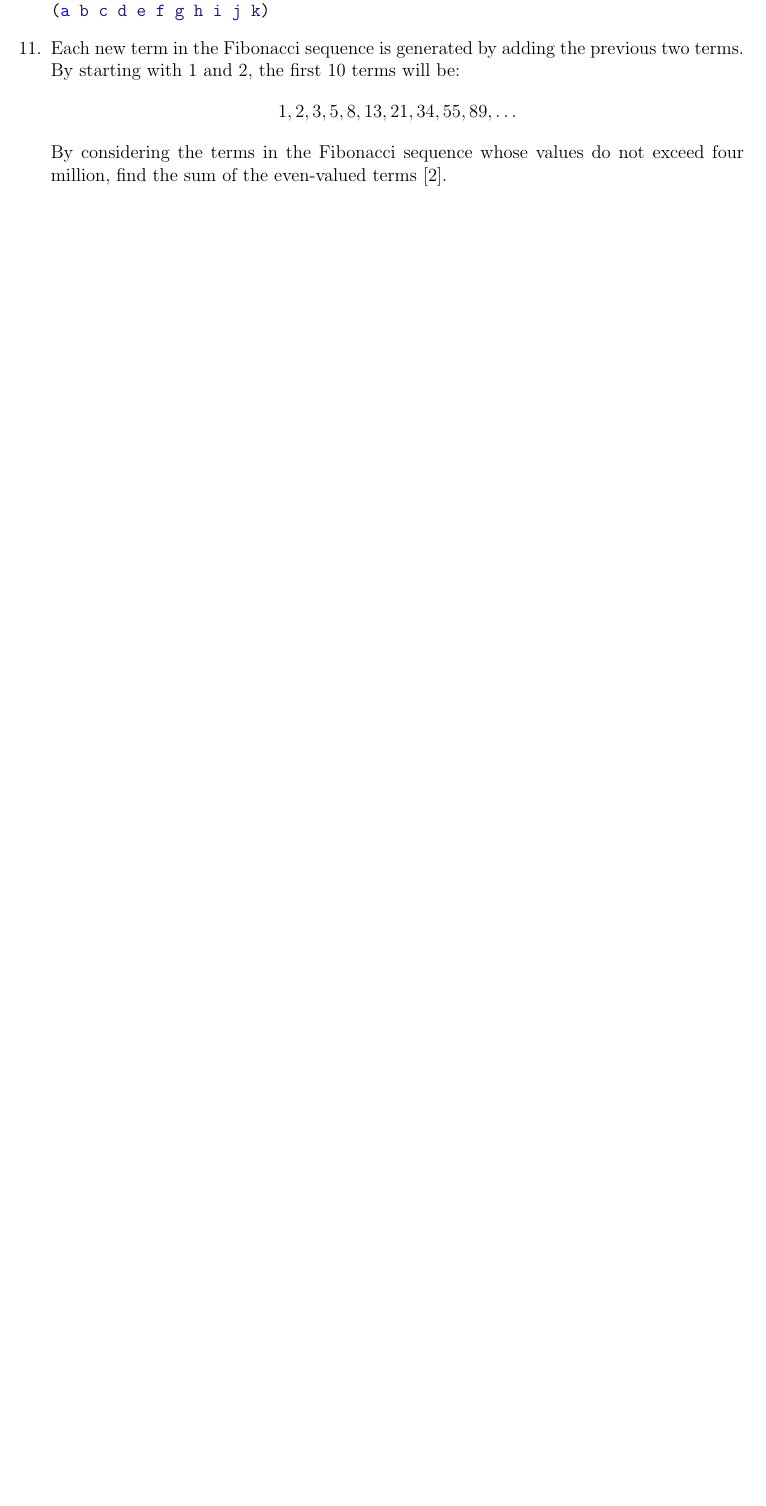
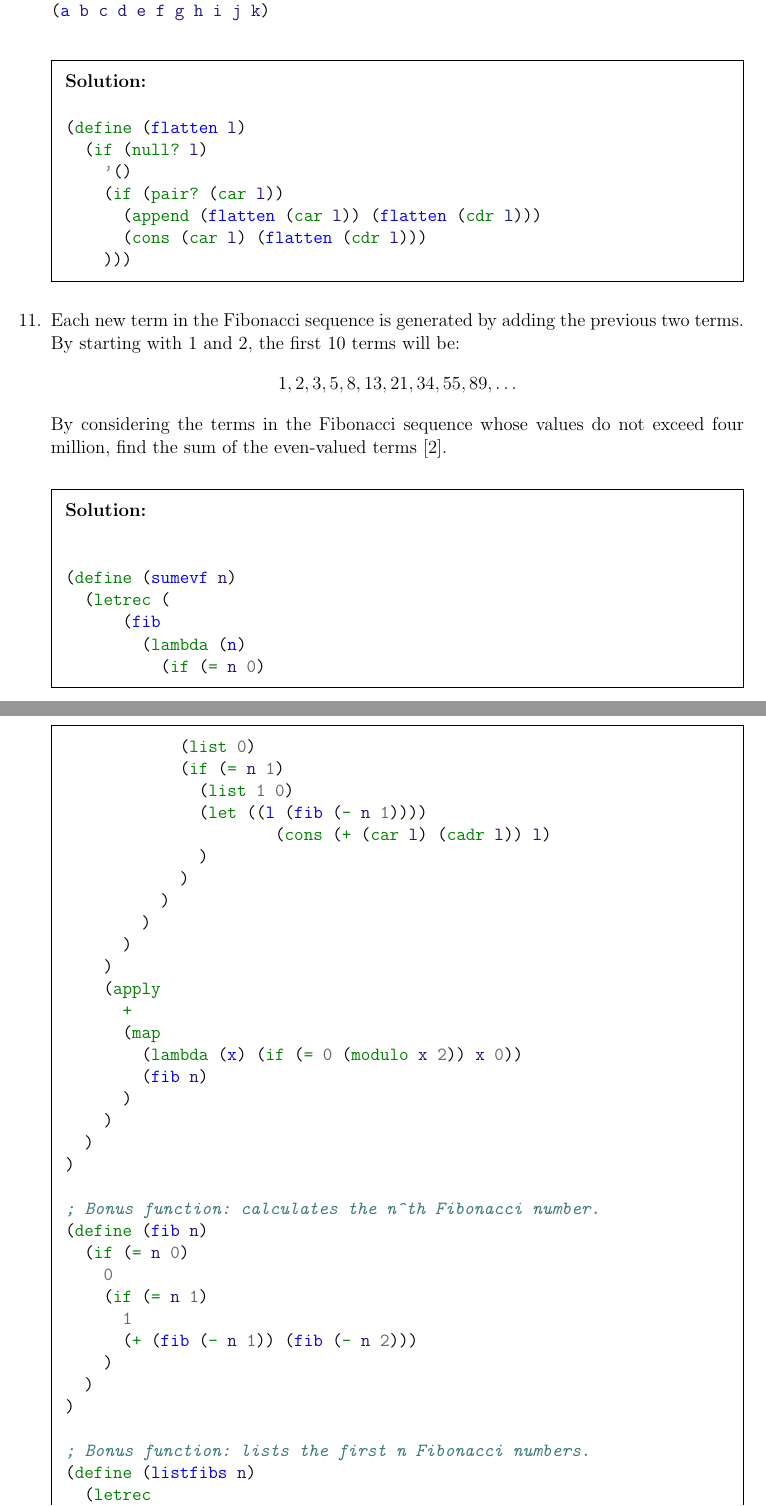
Before and after one commit to theory-of-algorithms/problems-1, a LaTeX problem sheet (problems.tex, which reads content.tex): part of page 2 of 2 before the commit and two parts of pages 4 and 5 of 7 after it, the two joined at a grey line, cut so that both start at the same text, the shorter picture padded with empty space. Compiled offline with pdfLaTeX.

Commit message:
All but one.

```diff
--- a/content.tex
+++ b/content.tex
@@ -125,12 +160,88 @@ It should return a sentence containing all the atoms of the list, in the order i
 (a b c d e f g h i j k)
 \end{minted}
 
+\begin{solution}
+  \begin{minted}{scheme}
+(define (flatten l)
+  (if (null? l)
+    '()
+    (if (pair? (car l))
+      (append (flatten (car l)) (flatten (cdr l)))
+      (cons (car l) (flatten (cdr l)))
+    )))
+  \end{minted}
+\end{solution}
 
 \question
 Each new term in the Fibonacci sequence is generated by adding the previous two terms.
 By starting with 1 and 2, the first 10 terms will be:
 \[ 1, 2, 3, 5, 8, 13, 21, 34, 55, 89, \ldots \]
 By considering the terms in the Fibonacci sequence whose values do not exceed four million, find the sum of the even-valued terms~\cite{projecteuler}.
+
+\begin{solution}
+  \begin{minted}{scheme}
+
+(define (sumevf n)
+  (letrec (
+      (fib
+        (lambda (n)
+          (if (= n 0)
+            (list 0)
+            (if (= n 1)
+              (list 1 0)
+              (let ((l (fib (- n 1))))
+    	          (cons (+ (car l) (cadr l)) l)
+              )
+            )
+          )
+        )
+      )
+    )
+    (apply
+      +
+      (map
+        (lambda (x) (if (= 0 (modulo x 2)) x 0))
+        (fib n)
+      )
+    )
+  )
+)
+
+; Bonus function: calculates the n^th Fibonacci number.
+(define (fib n)
+  (if (= n 0)
+    0
+    (if (= n 1)
+      1
+      (+ (fib (- n 1)) (fib (- n 2)))
+    )
+  )
+)
+
+; Bonus function: lists the first n Fibonacci numbers.
+(define (listfibs n)
+  (letrec
+    (
+      (fib
+        (lambda (n)
+          (if (= n 0)
+            (list 0)
+            (if (= n 1)
+              (list 1 0)
+              (let ((l (fib (- n 1))))
+                (cons (+ (car l) (cadr l)) l)
+              )
+            )
+          )
+        )
+      )
+    )
+    (fib n)
+  )
+)
+
+  \end{minted}
+\end{solution}
 
 \question
 Write a procedure \mintinline{scheme}{to-binary}:
--- a/problems.tex
+++ b/problems.tex
@@ -1,4 +1,4 @@
-\documentclass[addpoints,12pt]{exam}
+\documentclass[addpoints,12pt,answers]{exam}
 
 \usepackage{cmap}
 \usepackage{xcolor}
```
Also changed, not shown: problems.pdf, content.tex (69 more changed lines).
